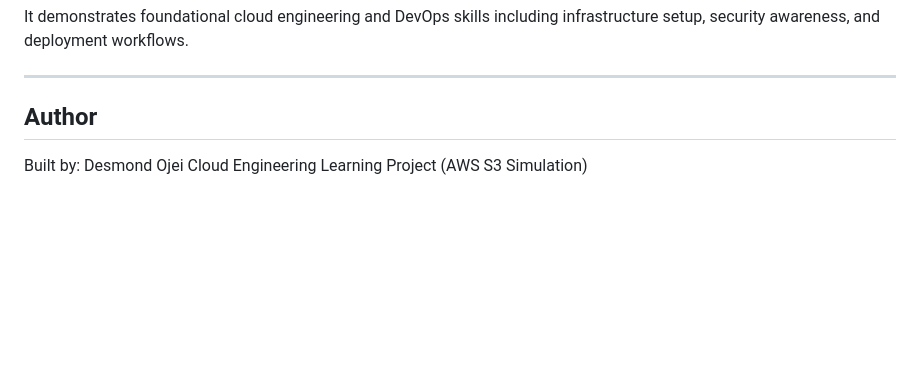
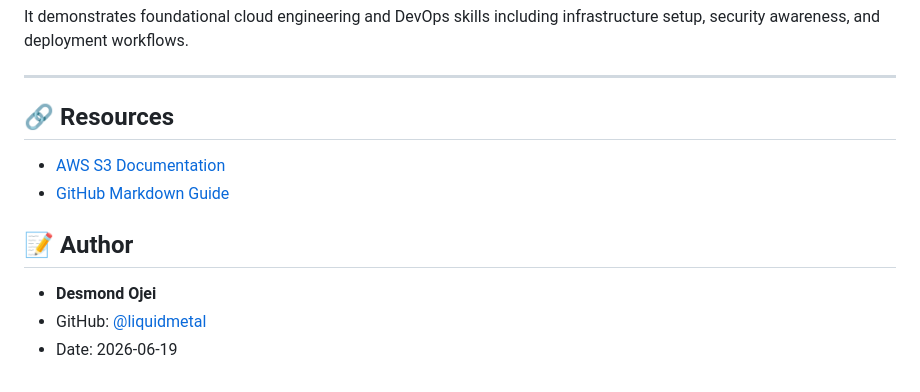
Before and after one commit to liquidmetal555/aws-s3-static-website-project, a Markdown page: README.md, the part around one of its changes. Drawn GitHub-style; blank space fills up the shorter version.

Commit message:
Revise README with new formatting and author details
Updated README to enhance readability and add author information.

```diff
--- a/README.md
+++ b/README.md
@@ -125,7 +125,13 @@ It demonstrates foundational cloud engineering and DevOps skills including infra
 
 ---
 
-## Author
+## 🔗 Resources
 
-Built by: Desmond Ojei
-Cloud Engineering Learning Project (AWS S3 Simulation)
+- [AWS S3 Documentation](https://docs.aws.amazon.com/s3/)
+- [GitHub Markdown Guide](https://docs.github.com/en/get-started/writing-on-github)
+
+## 📝 Author
+
+- **Desmond Ojei**
+- GitHub: [@liquidmetal](https://github.com/liquidmetal)
+- Date: 2026-06-19
```
Also changed, not shown: other parts of README.md (+3 -3 lines).
